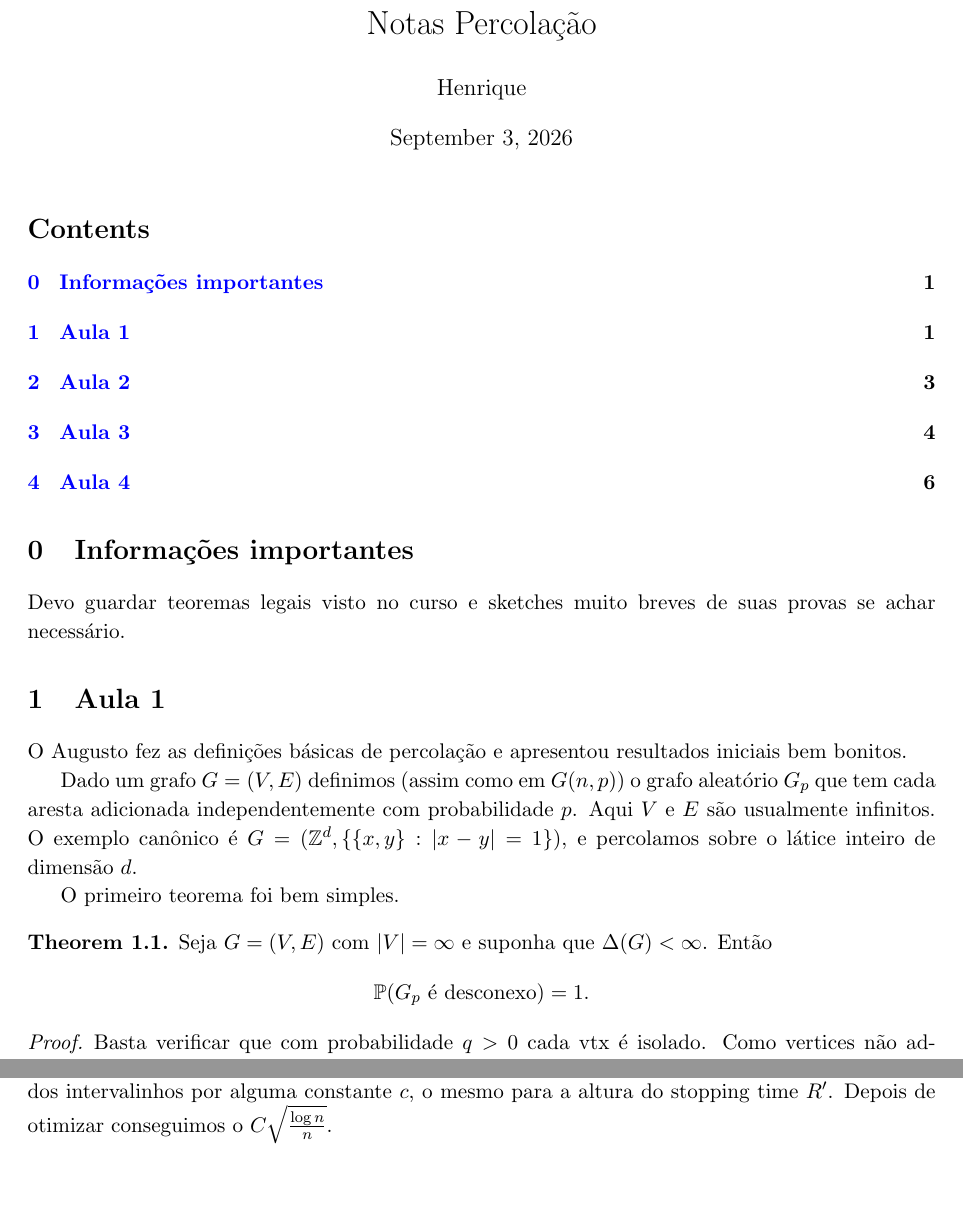
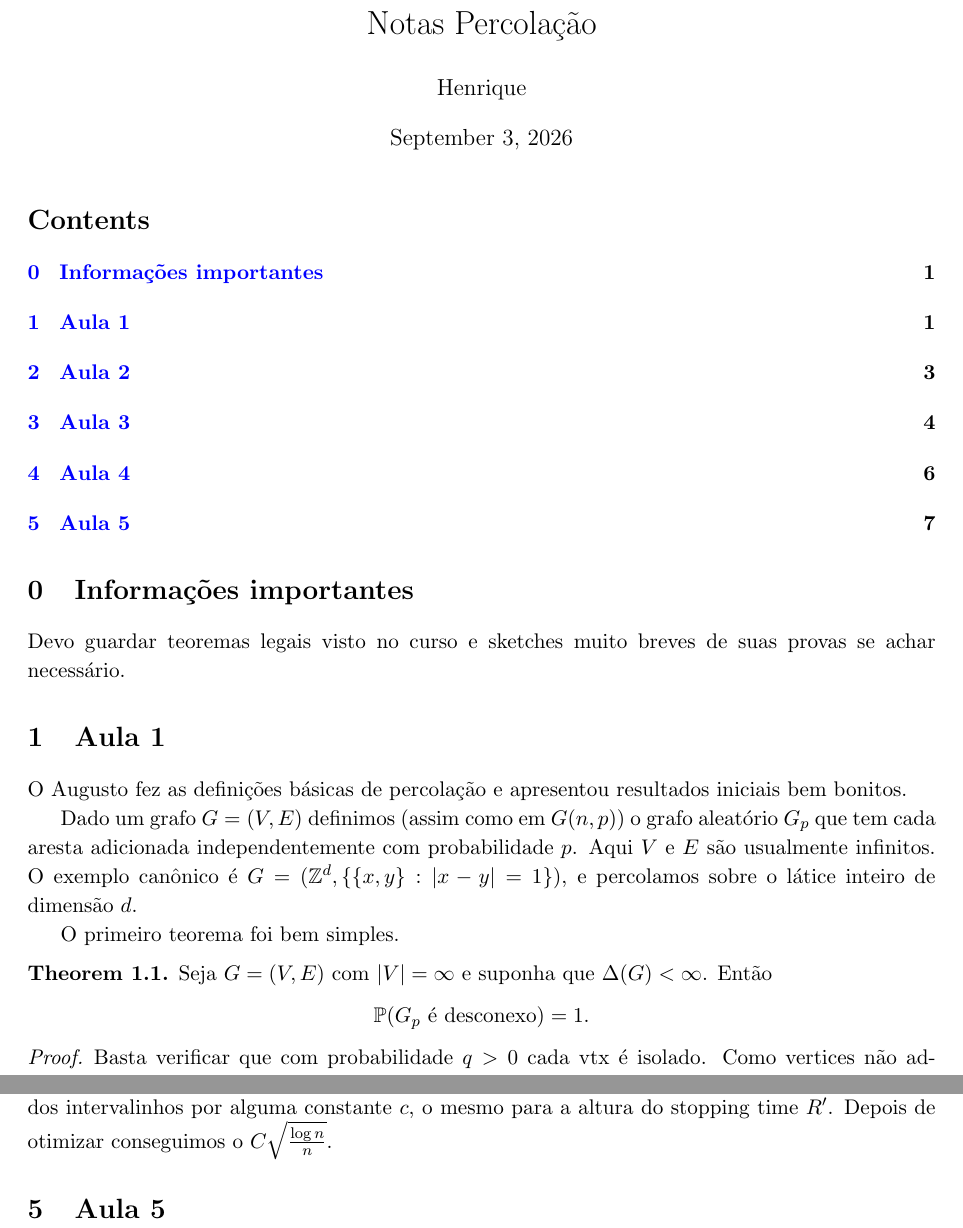
Before and after one commit to hnrq104/percolacao, a LaTeX document (main.tex, which reads aulas/aula5.tex): two parts of pages 1 and 7 of 7, joined at a grey line, cut so that both start at the same text. Compiled offline with pdfLaTeX.

Commit message:
criei arquivo aula5

```diff
--- /dev/null
+++ b/aulas/aula5.tex
@@ -0,0 +1 @@
+\section{Aula 5}
--- a/main.tex
+++ b/main.tex
@@ -123,7 +123,7 @@ dsfont, float, subcaption}
 \def\cC{\mathcal{C}}
 \def\cD{\mathcal{D}}
 \def\cR{\mathcal{R}}
-\def\cB{\mathttps://github.com/hnrq104/splineshcal{B}}
+\def\cB{\mathcal{B}}
 \def\cG{\mathcal{G}}
 \def\EE{\mathbb{E}}
 \def\FF{\mathbb{F}}
@@ -150,6 +150,8 @@ dsfont, float, subcaption}
 
 \begin{document}
 \maketitle
+\date
+
 
 \tableofcontents
 \setcounter{section}{-1}
```
Also changed, not shown: main.pdf, main.tex (2 more changed lines).
